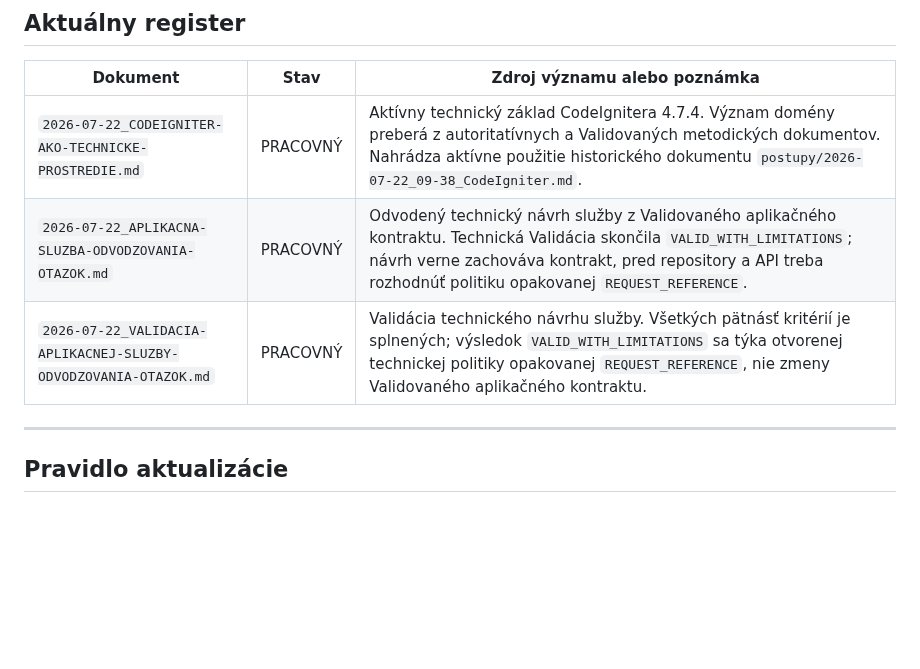
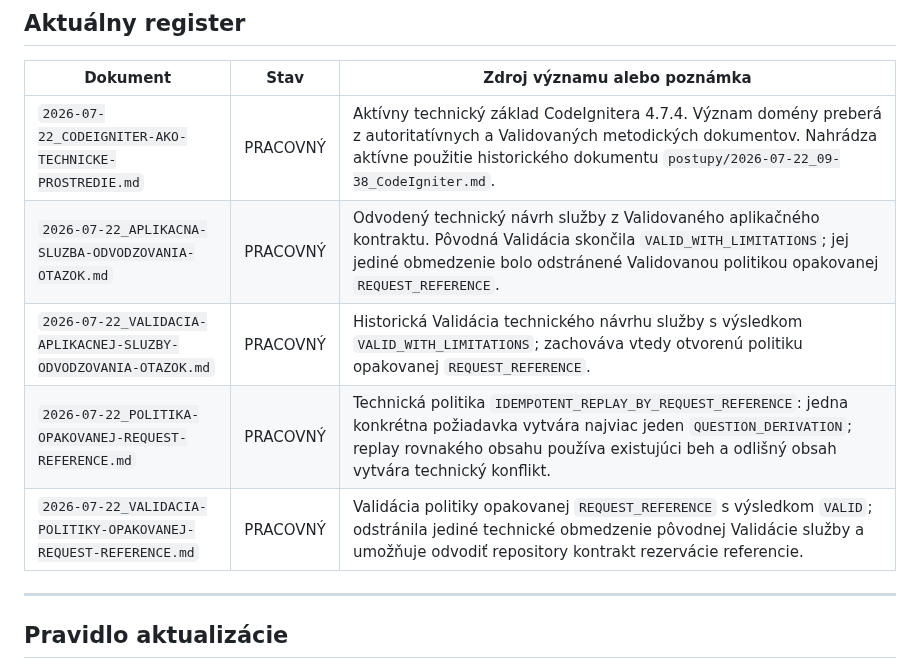
Before and after one commit to slapiar/METODIKA, a Markdown page: TECHNICKE-NAVRHY/README.md, the part around the change. Rendered like a GitHub page; blank space fills up the shorter version.

Commit message:
Evidencia politiky opakovanej REQUEST_REFERENCE

```diff
--- a/TECHNICKE-NAVRHY/README.md
+++ b/TECHNICKE-NAVRHY/README.md
@@ -75,8 +75,10 @@ Význam:
 | Dokument | Stav | Zdroj významu alebo poznámka |
 |---|---|---|
 | `2026-07-22_CODEIGNITER-AKO-TECHNICKE-PROSTREDIE.md` | PRACOVNÝ | Aktívny technický základ CodeIgnitera 4.7.4. Význam domény preberá z autoritatívnych a Validovaných metodických dokumentov. Nahrádza aktívne použitie historického dokumentu `postupy/2026-07-22_09-38_CodeIgniter.md`. |
-| `2026-07-22_APLIKACNA-SLUZBA-ODVODZOVANIA-OTAZOK.md` | PRACOVNÝ | Odvodený technický návrh služby z Validovaného aplikačného kontraktu. Technická Validácia skončila `VALID_WITH_LIMITATIONS`; návrh verne zachováva kontrakt, pred repository a API treba rozhodnúť politiku opakovanej `REQUEST_REFERENCE`. |
-| `2026-07-22_VALIDACIA-APLIKACNEJ-SLUZBY-ODVODZOVANIA-OTAZOK.md` | PRACOVNÝ | Validácia technického návrhu služby. Všetkých pätnásť kritérií je splnených; výsledok `VALID_WITH_LIMITATIONS` sa týka otvorenej technickej politiky opakovanej `REQUEST_REFERENCE`, nie zmeny Validovaného aplikačného kontraktu. |
+| `2026-07-22_APLIKACNA-SLUZBA-ODVODZOVANIA-OTAZOK.md` | PRACOVNÝ | Odvodený technický návrh služby z Validovaného aplikačného kontraktu. Pôvodná Validácia skončila `VALID_WITH_LIMITATIONS`; jej jediné obmedzenie bolo odstránené Validovanou politikou opakovanej `REQUEST_REFERENCE`. |
+| `2026-07-22_VALIDACIA-APLIKACNEJ-SLUZBY-ODVODZOVANIA-OTAZOK.md` | PRACOVNÝ | Historická Validácia technického návrhu služby s výsledkom `VALID_WITH_LIMITATIONS`; zachováva vtedy otvorenú politiku opakovanej `REQUEST_REFERENCE`. |
+| `2026-07-22_POLITIKA-OPAKOVANEJ-REQUEST-REFERENCE.md` | PRACOVNÝ | Technická politika `IDEMPOTENT_REPLAY_BY_REQUEST_REFERENCE`: jedna konkrétna požiadavka vytvára najviac jeden `QUESTION_DERIVATION`; replay rovnakého obsahu používa existujúci beh a odlišný obsah vytvára technický konflikt. |
+| `2026-07-22_VALIDACIA-POLITIKY-OPAKOVANEJ-REQUEST-REFERENCE.md` | PRACOVNÝ | Validácia politiky opakovanej `REQUEST_REFERENCE` s výsledkom `VALID`; odstránila jediné technické obmedzenie pôvodnej Validácie služby a umožňuje odvodiť repository kontrakt rezervácie referencie. |
 
 ---
 
```
